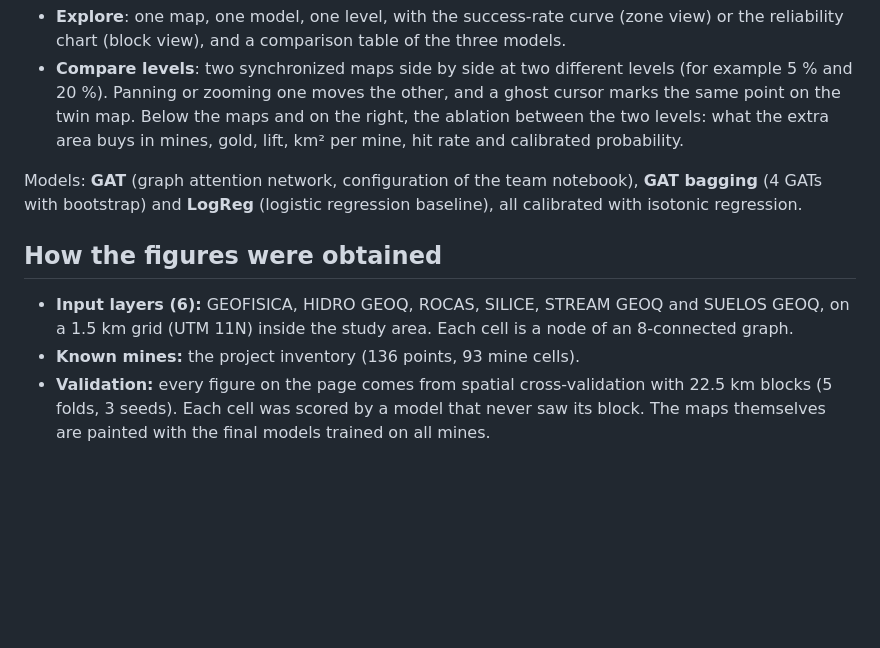
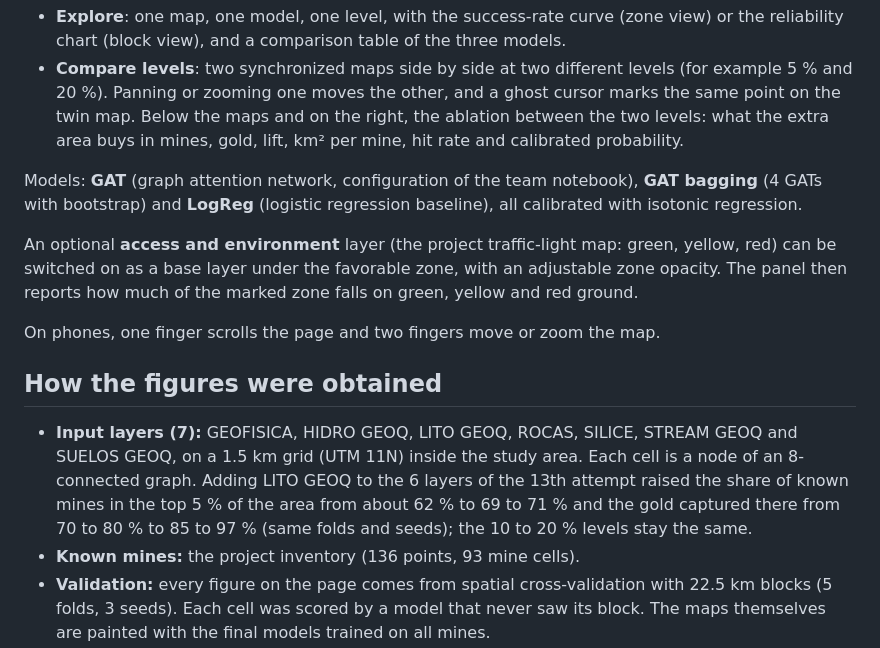
Before and after one commit to ricardoamiel/Frank-Arnott-Prototype-Nevada, a Markdown page: README.md, the part around one of its changes. GitHub-like rendering; blank space fills up the shorter version.

```diff
--- a/README.md
+++ b/README.md
@@ -47,10 +49,19 @@ Two tabs:
 Models: **GAT** (graph attention network, configuration of the team notebook), **GAT bagging** (4 GATs with bootstrap)
 and **LogReg** (logistic regression baseline), all calibrated with isotonic regression.
 
+An optional **access and environment** layer (the project traffic-light map: green, yellow, red) can be switched on
+as a base layer under the favorable zone, with an adjustable zone opacity. The panel then reports how much of the
+marked zone falls on green, yellow and red ground.
+
+On phones, one finger scrolls the page and two fingers move or zoom the map.
+
 ## How the figures were obtained
 
-- **Input layers (6):** GEOFISICA, HIDRO GEOQ, ROCAS, SILICE, STREAM GEOQ and SUELOS GEOQ, on a 1.5 km grid
-  (UTM 11N) inside the study area. Each cell is a node of an 8-connected graph.
+- **Input layers (7):** GEOFISICA, HIDRO GEOQ, LITO GEOQ, ROCAS, SILICE, STREAM GEOQ and SUELOS GEOQ, on a 1.5 km
+  grid (UTM 11N) inside the study area. Each cell is a node of an 8-connected graph. Adding LITO GEOQ to the 6 layers
+  of the 13th attempt raised the share of known mines in the top 5 % of the area from about 62 % to
+  69 to 71 % and the gold captured there from 70 to 80 % to 85 to 97 % (same folds and seeds); the 10 to 20 % levels
+  stay the same.
 - **Known mines:** the project inventory (136 points, 93 mine cells).
 - **Validation:** every figure on the page comes from spatial cross-validation with 22.5 km blocks (5 folds,
   3 seeds). Each cell was scored by a model that never saw its block. The maps themselves are painted with the final
```
Also changed, not shown: other parts of README.md (+5 -3 lines), img/compare.jpg, img/explore.jpg, 1 other file.
